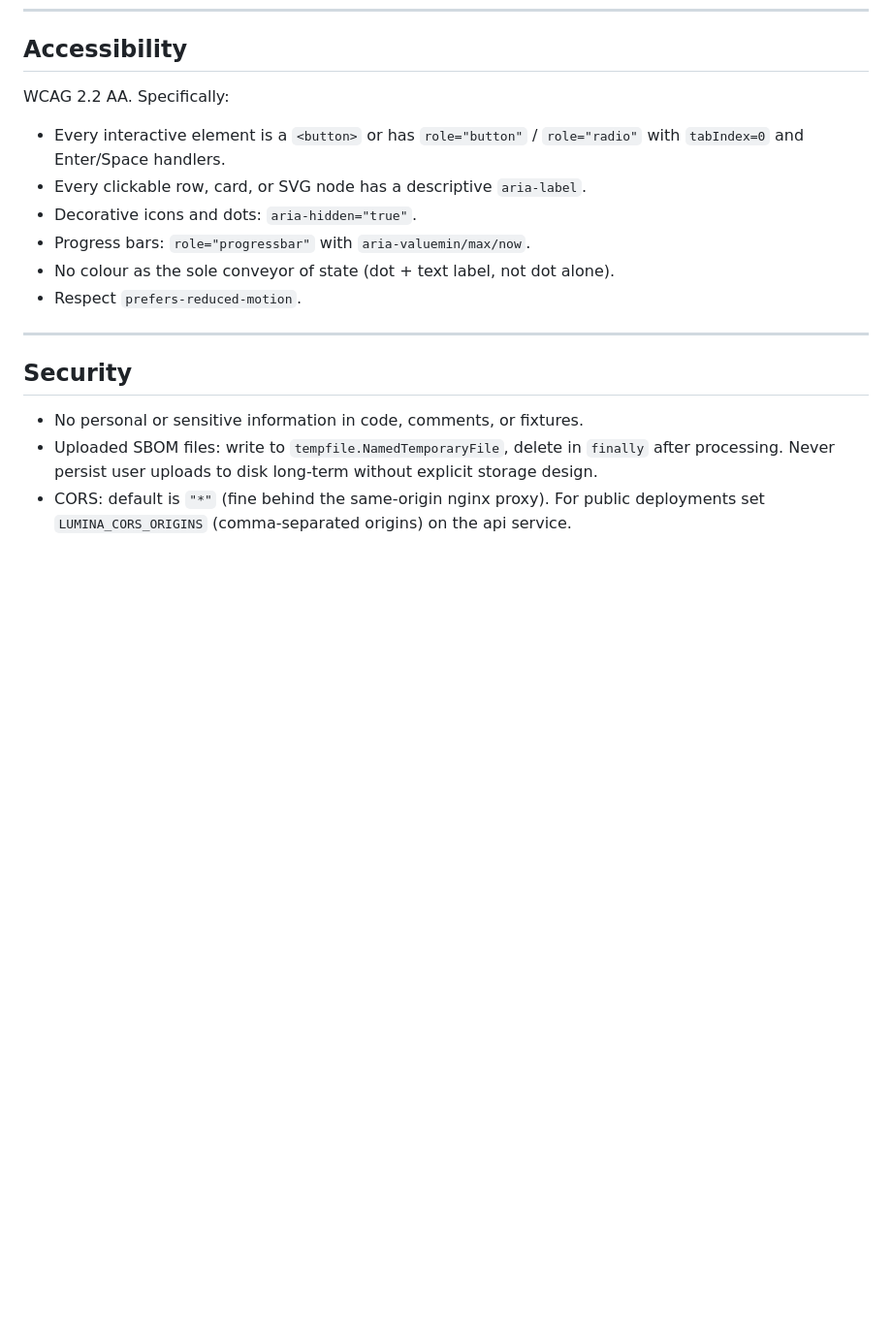
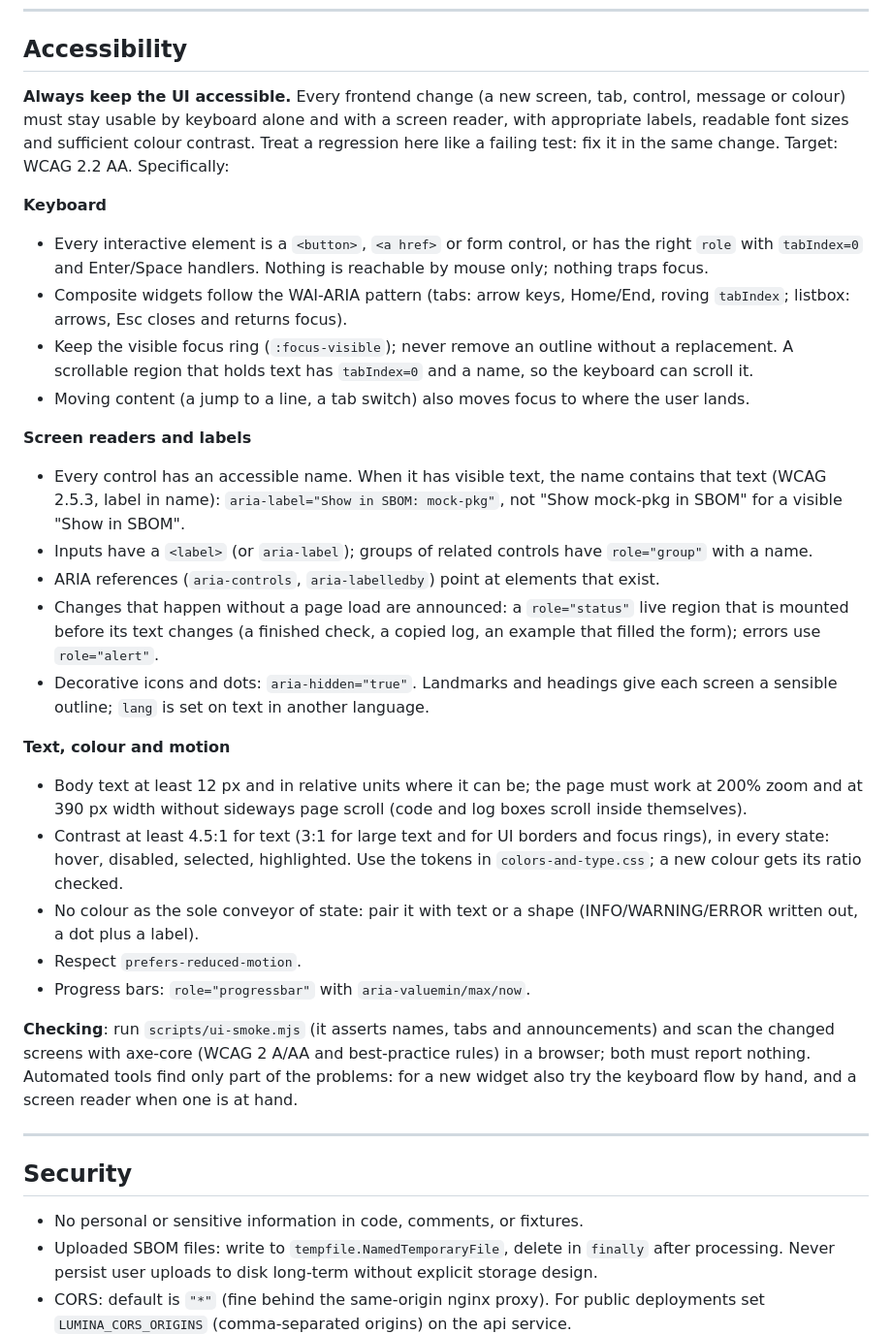
Before and after one commit to bact/lumina, a Markdown page: AGENTS.md, the part around the change. Shown at 97% size. GitHub-like rendering; blank space fills up the shorter version.

Commit message:
AGENTS.md: require web accessibility in every UI change
Signed-off-by: Arthit Suriyawongkul <arthit@gmail.com>

```diff
--- a/AGENTS.md
+++ b/AGENTS.md
@@ -191,15 +191,55 @@ after a UI change.
 
 ## Accessibility
 
-WCAG 2.2 AA. Specifically:
+**Always keep the UI accessible.** Every frontend change (a new screen, tab,
+control, message or colour) must stay usable by keyboard alone and with a screen
+reader, with appropriate labels, readable font sizes and sufficient colour
+contrast. Treat a regression here like a failing test: fix it in the same
+change. Target: WCAG 2.2 AA. Specifically:
 
-- Every interactive element is a `<button>` or has `role="button"` /
-  `role="radio"` with `tabIndex=0` and Enter/Space handlers.
-- Every clickable row, card, or SVG node has a descriptive `aria-label`.
-- Decorative icons and dots: `aria-hidden="true"`.
+**Keyboard**
+- Every interactive element is a `<button>`, `<a href>` or form control, or has
+  the right `role` with `tabIndex=0` and Enter/Space handlers. Nothing is
+  reachable by mouse only; nothing traps focus.
+- Composite widgets follow the WAI-ARIA pattern (tabs: arrow keys, Home/End,
+  roving `tabIndex`; listbox: arrows, Esc closes and returns focus).
+- Keep the visible focus ring (`:focus-visible`); never remove an outline
+  without a replacement. A scrollable region that holds text has `tabIndex=0`
+  and a name, so the keyboard can scroll it.
+- Moving content (a jump to a line, a tab switch) also moves focus to where the
+  user lands.
+
+**Screen readers and labels**
+- Every control has an accessible name. When it has visible text, the name
+  contains that text (WCAG 2.5.3, label in name): `aria-label="Show in SBOM:
+  mock-pkg"`, not "Show mock-pkg in SBOM" for a visible "Show in SBOM".
+- Inputs have a `<label>` (or `aria-label`); groups of related controls have
+  `role="group"` with a name.
+- ARIA references (`aria-controls`, `aria-labelledby`) point at elements that
+  exist.
+- Changes that happen without a page load are announced: a `role="status"` live
+  region that is mounted before its text changes (a finished check, a copied
+  log, an example that filled the form); errors use `role="alert"`.
+- Decorative icons and dots: `aria-hidden="true"`. Landmarks and headings give
+  each screen a sensible outline; `lang` is set on text in another language.
+
+**Text, colour and motion**
+- Body text at least 12 px and in relative units where it can be; the page must
+  work at 200% zoom and at 390 px width without sideways page scroll (code and
+  log boxes scroll inside themselves).
+- Contrast at least 4.5:1 for text (3:1 for large text and for UI borders and
+  focus rings), in every state: hover, disabled, selected, highlighted. Use the
+  tokens in `colors-and-type.css`; a new colour gets its ratio checked.
+- No colour as the sole conveyor of state: pair it with text or a shape
+  (INFO/WARNING/ERROR written out, a dot plus a label).
+- Respect `prefers-reduced-motion`.
 - Progress bars: `role="progressbar"` with `aria-valuemin/max/now`.
-- No colour as the sole conveyor of state (dot + text label, not dot alone).
-- Respect `prefers-reduced-motion`.
+
+**Checking**: run `scripts/ui-smoke.mjs` (it asserts names, tabs and
+announcements) and scan the changed screens with axe-core (WCAG 2 A/AA and
+best-practice rules) in a browser; both must report nothing. Automated tools
+find only part of the problems: for a new widget also try the keyboard flow by
+hand, and a screen reader when one is at hand.
 
 ---
 
```
